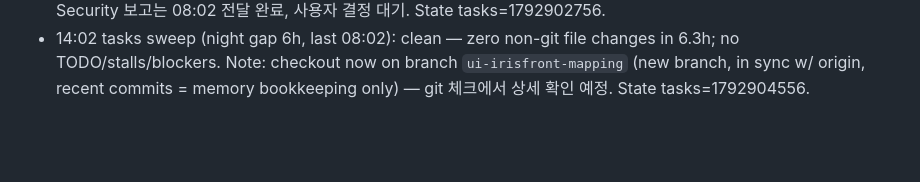
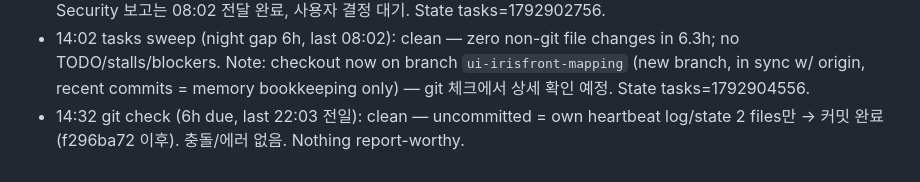
Before and after one commit to sunseol/iris, a Markdown page: memory/2026-10-25.md, the part around the change. Rendered like a GitHub page; blank space fills up the shorter version.

Commit message:
memory: 10-25 14:32 git check log

```diff
--- a/memory/2026-10-25.md
+++ b/memory/2026-10-25.md
@@ -29,3 +29,4 @@
 - 13:02 git sweep (6h due, window open; last ran 22:03 전일 → 가장 overdue): tree clean, conflicts 0. 2 unpushed commits = memory bookkeeping only (12:33 병렬 세션 auto-commit 확인, HEAD에 08:02 라인 포함) → push 완료 (d722b7ad..f296ba72, sunseol/iris ui-irisfront-mapping). Report 조건 미충족. State git=1792900956.
 - 13:32 tasks sweep (night-day gap 5.5h, last 08:02): clean — zero non-memory file changes in 5.5h (find verified). No stalls >24h, no new blockers. Git heavily overdue (last 22:03 전일) → 다음 비트에서 즉시 실행 예정. Security 보고는 08:02 전달 완료, 사용자 결정 대기. State tasks=1792902756.
 - 14:02 tasks sweep (night gap 6h, last 08:02): clean — zero non-git file changes in 6.3h; no TODO/stalls/blockers. Note: checkout now on branch `ui-irisfront-mapping` (new branch, in sync w/ origin, recent commits = memory bookkeeping only) — git 체크에서 상세 확인 예정. State tasks=1792904556.
+- 14:32 git check (6h due, last 22:03 전일): clean — uncommitted = own heartbeat log/state 2 files만 → 커밋 완료 (f296ba72 이후). 충돌/에러 없음. Nothing report-worthy.
```
